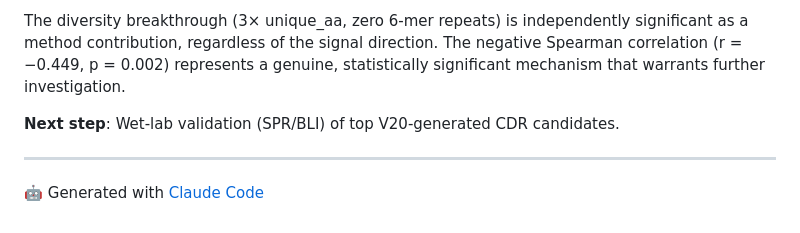
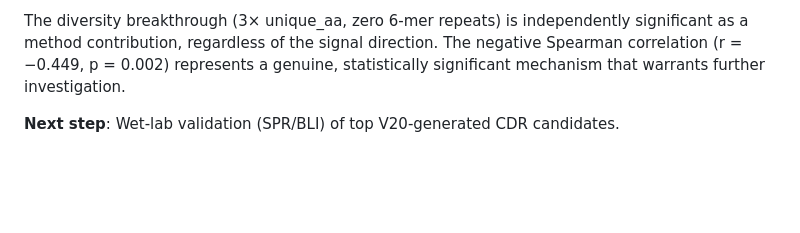
Before and after one commit to liubuing/DisorderFlow, a Markdown page: docs/way4_method_draft.md, the part around the change. Rendered like a GitHub page; blank space fills up the shorter version.

Commit message:
Remove Claude Code signature from way4_method_draft.md

```diff
--- a/docs/way4_method_draft.md
+++ b/docs/way4_method_draft.md
@@ -155,7 +155,3 @@ WAY4 demonstrates that disorder-conditioned CDR design is a learnable mechanism,
 The diversity breakthrough (3× unique_aa, zero 6-mer repeats) is independently significant as a method contribution, regardless of the signal direction. The negative Spearman correlation (r = −0.449, p = 0.002) represents a genuine, statistically significant mechanism that warrants further investigation.
 
 **Next step**: Wet-lab validation (SPR/BLI) of top V20-generated CDR candidates.
-
----
-
-🤖 Generated with [Claude Code](https://claude.com/claude-code)
```
